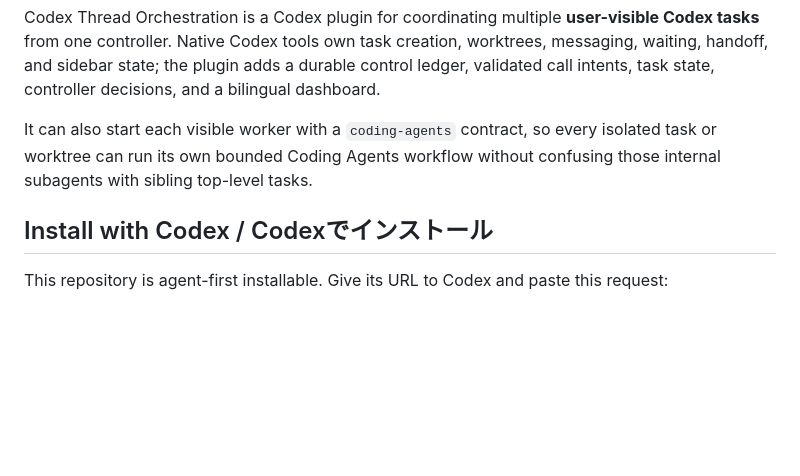
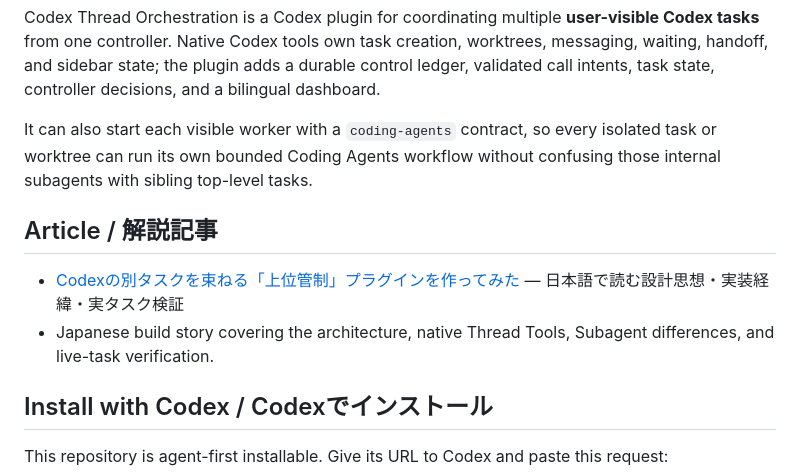
Before and after one commit to mlabo-org/codex-task-control-plane, a Markdown page: README.md, the part around the change. GitHub-like rendering; blank space fills up the shorter version.

Commit message:
docs: link Japanese build article

```diff
--- a/README.md
+++ b/README.md
@@ -5,6 +5,11 @@
 Codex Thread Orchestration is a Codex plugin for coordinating multiple **user-visible Codex tasks** from one controller. Native Codex tools own task creation, worktrees, messaging, waiting, handoff, and sidebar state; the plugin adds a durable control ledger, validated call intents, task state, controller decisions, and a bilingual dashboard.
 
 It can also start each visible worker with a `coding-agents` contract, so every isolated task or worktree can run its own bounded Coding Agents workflow without confusing those internal subagents with sibling top-level tasks.
+
+## Article / 解説記事
+
+- [Codexの別タスクを束ねる「上位管制」プラグインを作ってみた](https://gpt4jp.com/2244/) — 日本語で読む設計思想・実装経緯・実タスク検証
+- Japanese build story covering the architecture, native Thread Tools, Subagent differences, and live-task verification.
 
 ## Install with Codex / Codexでインストール
 
```
